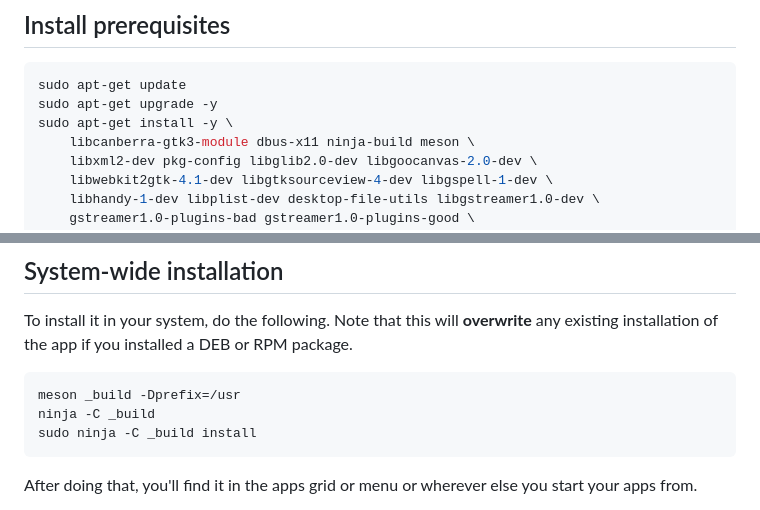
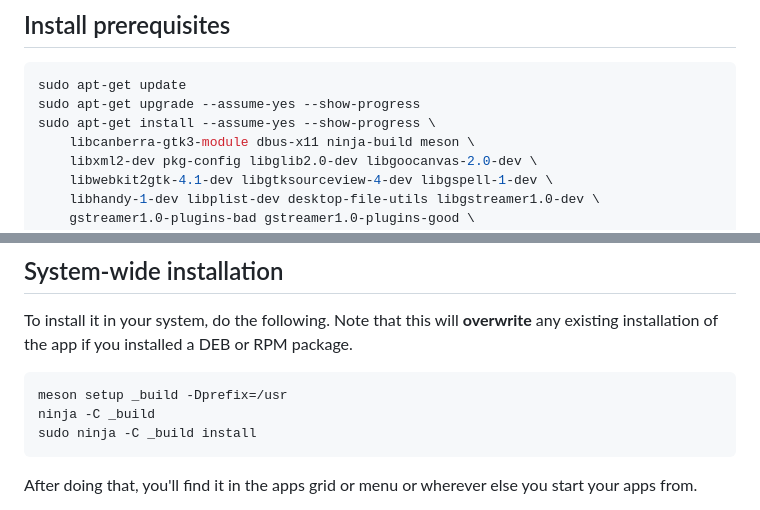
Before and after one commit to ptomato/inform7-ide, a Markdown page: BUILD.md, 2 parts joined by grey strips. Rendered like a GitHub page.

Commit message:
Update BUILD.md
Add user-friendly CLI options for apt-get and fix meson warning.

````diff
--- a/BUILD.md
+++ b/BUILD.md
@@ -20,8 +20,8 @@ You'll need to work out yourself which packages to install, but the
 
 ```bash
 sudo apt-get update
-sudo apt-get upgrade -y
-sudo apt-get install -y \
+sudo apt-get upgrade --assume-yes --show-progress
+sudo apt-get install --assume-yes --show-progress \
     libcanberra-gtk3-module dbus-x11 ninja-build meson \
     libxml2-dev pkg-config libglib2.0-dev libgoocanvas-2.0-dev \
     libwebkit2gtk-4.1-dev libgtksourceview-4-dev libgspell-1-dev \
@@ -126,7 +126,7 @@ Note that this will **overwrite** any existing installation of the app
 if you installed a DEB or RPM package.
 
 ```bash
-meson _build -Dprefix=/usr
+meson setup _build -Dprefix=/usr
 ninja -C _build
 sudo ninja -C _build install
 ```
````
